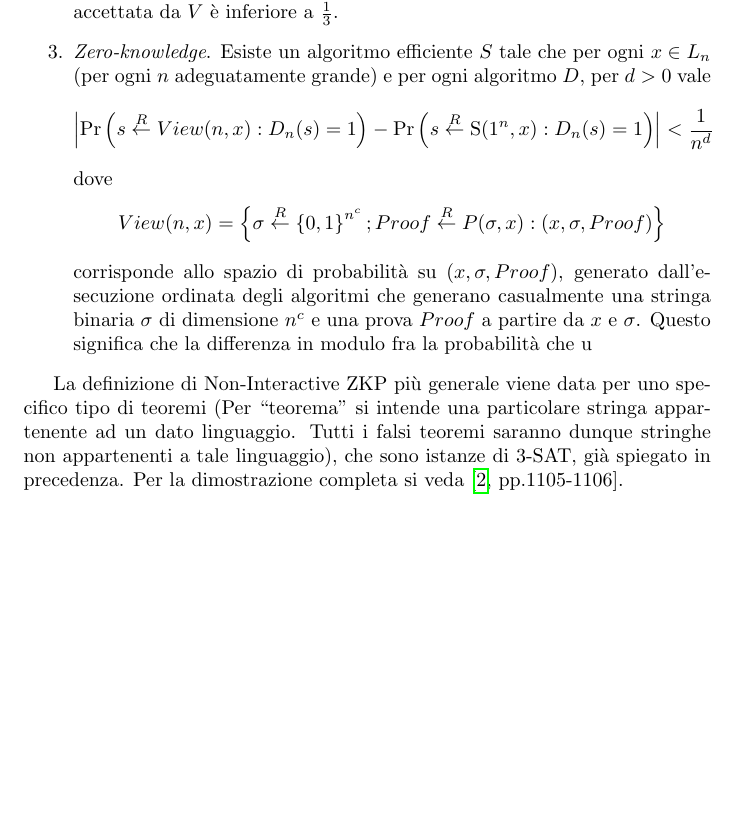
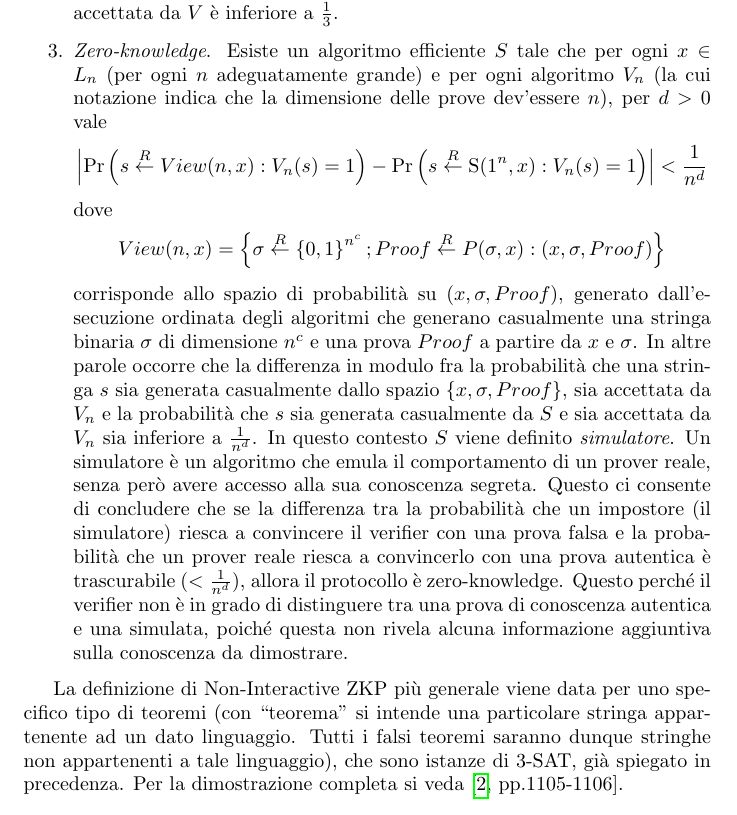
Before and after one commit to paniniDot/zero-knowledge-SAT, a LaTeX document (zk-sat.tex): part of page 22 of 27 before the commit and part of page 22 of 28 after it, cut so that both start at the same text, the shorter picture padded with empty space. Compiled offline with pdfLaTeX.

Commit message:
Complete niZKP

```diff
--- a/zk-sat.tex
+++ b/zk-sat.tex
@@ -539,19 +539,21 @@ ovvero un linguaggio la cui dimensione delle istanze è $\leq k$.
         \end{equation*}
         Significa che la probabilità che, dopo aver generato un stringa random, un prover impostore $\hat{P}$ riesca a creare casualmente una prova che venga accettata da $V$ è inferiore a $\frac{1}{3}$.
         \item \emph{Zero-knowledge}. Esiste un algoritmo efficiente $S$ tale che
-        per ogni $x \in L_n$ (per ogni $n$ adeguatamente grande) e per ogni algoritmo $D$, per $d > 0$ vale
+        per ogni $x \in L_n$ (per ogni $n$ adeguatamente grande) e per ogni algoritmo $V_n$ (la cui notazione indica che la dimensione delle prove dev'essere $n$), per $d > 0$ vale
         \begin{equation*}
-            \left| \Pr\left(s \overset{R}{\leftarrow}View(n,x) : D_n(s) = 1\right) - \Pr \left(s \overset{R}{\leftarrow}\mathrm{S}(1^n, x) : D_n(s) = 1 \right) \right| < \frac{1}{n^d}
+            \left| \Pr\left(s \overset{R}{\leftarrow}View(n,x) : V_n(s) = 1\right) - \Pr \left(s \overset{R}{\leftarrow}\mathrm{S}(1^n, x) : V_n(s) = 1 \right) \right| < \frac{1}{n^d}
         \end{equation*}
         dove
         \begin{equation*}
             View(n,x) = \left\{ \sigma \overset{R}{\leftarrow} \left\{ 0, 1\right\}^{n^c}; Proof \overset{R}{\leftarrow}P(\sigma, x) : (x, \sigma, Proof)  \right\}
         \end{equation*}
-        corrisponde allo spazio di probabilità su $(x, \sigma, Proof)$, generato dall'esecuzione ordinata degli algoritmi che generano casualmente una stringa binaria $\sigma$ di dimensione $n^c$ e una prova $Proof$ a partire da $x$ e $\sigma$. Questo significa che la differenza in modulo fra la probabilità che u
+        corrisponde allo spazio di probabilità su $(x, \sigma, Proof)$, generato dall'esecuzione ordinata degli algoritmi che generano casualmente una stringa binaria $\sigma$ di dimensione $n^c$ e una prova $Proof$ a partire da $x$ e $\sigma$.
+        In altre parole occorre che la differenza in modulo fra la probabilità che una stringa $s$ sia generata casualmente dallo spazio $\left\{ x, \sigma, Proof \right\}$, sia accettata da $V_n$ e la probabilità che $s$ sia generata casualmente da $S$ e sia accettata da $V_n$ sia inferiore a $\frac{1}{n^d}$.
+        In questo contesto $S$ viene definito \emph{simulatore}. Un simulatore è un algoritmo che emula il comportamento di un prover reale, senza però avere accesso alla sua conoscenza segreta. Questo ci consente di concludere che se la differenza tra la probabilità che un impostore (il simulatore) riesca a convincere il verifier con una prova falsa e la probabilità che un prover reale riesca a convincerlo con una prova autentica è trascurabile ($< \frac{1}{n^d}$), allora il protocollo è zero-knowledge. Questo perché il verifier non è in grado di distinguere tra una prova di conoscenza autentica e una simulata, poiché questa non rivela alcuna informazione aggiuntiva sulla conoscenza da dimostrare.
     \end{enumerate}
 \end{definizione}
 
-La definizione di Non-Interactive ZKP più generale viene data per uno specifico tipo di teoremi (Per ``teorema'' si intende una particolare stringa appartenente ad un dato linguaggio. Tutti i falsi teoremi saranno dunque stringhe non appartenenti a tale linguaggio), che sono istanze di 3-SAT, già spiegato in precedenza.
+La definizione di Non-Interactive ZKP più generale viene data per uno specifico tipo di teoremi (con ``teorema'' si intende una particolare stringa appartenente ad un dato linguaggio. Tutti i falsi teoremi saranno dunque stringhe non appartenenti a tale linguaggio), che sono istanze di 3-SAT, già spiegato in precedenza.
 Per la dimostrazione completa si veda \cite[pp.1105-1106]{noninteractive}.
 
 
```
